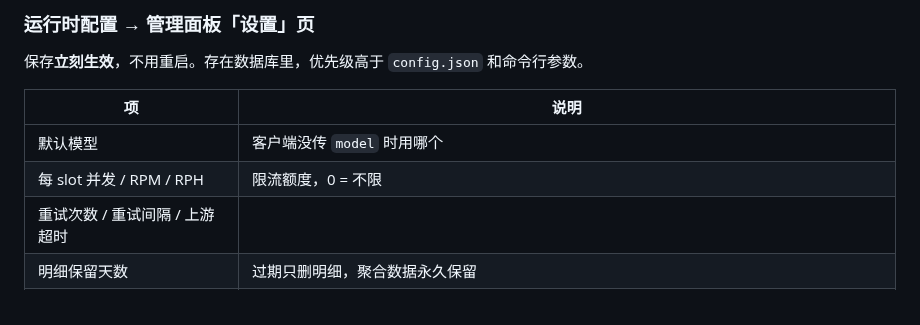
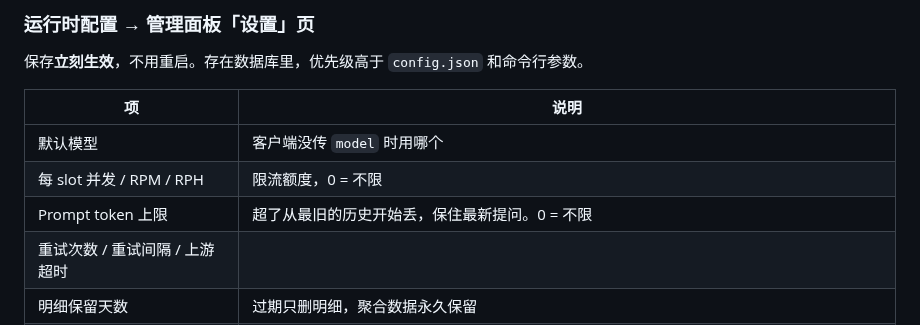
Before and after one commit to HelenTim/gemini-web2api-go-PostgreSQL, a Markdown page: README.md, the part around the change. Rendered like a GitHub page.

```diff
--- a/README.md
+++ b/README.md
@@ -267,6 +267,7 @@ token——抓包里三轮分别是 1404 / 1847 / 2489 字节，由浏览器 JS
 |---|---|
 | 默认模型 | 客户端没传 `model` 时用哪个 |
 | 每 slot 并发 / RPM / RPH | 限流额度，0 = 不限 |
+| Prompt token 上限 | 超了从最旧的历史开始丢，保住最新提问。0 = 不限 |
 | 重试次数 / 重试间隔 / 上游超时 | |
 | 明细保留天数 | 过期只删明细，聚合数据永久保留 |
 | TLS 指纹 | `chrome_146`（默认）/ `chrome_144` / `chrome_133` / `firefox_147` / `safari_16_0` / `safari_ios_17_0` |
```
Also changed, not shown: CHANGELOG.md (+19 -0 lines), README_EN.md (+1 -0 lines).
